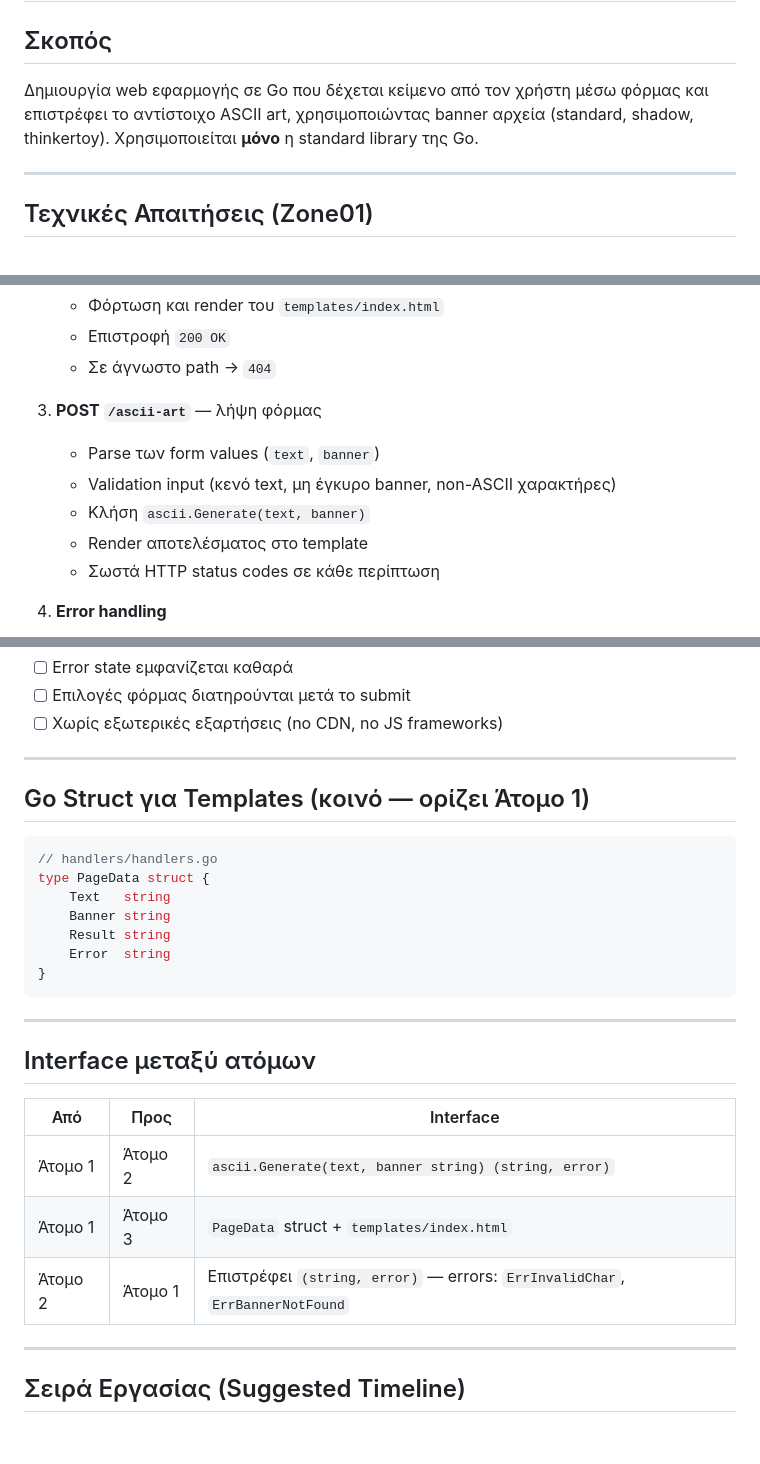
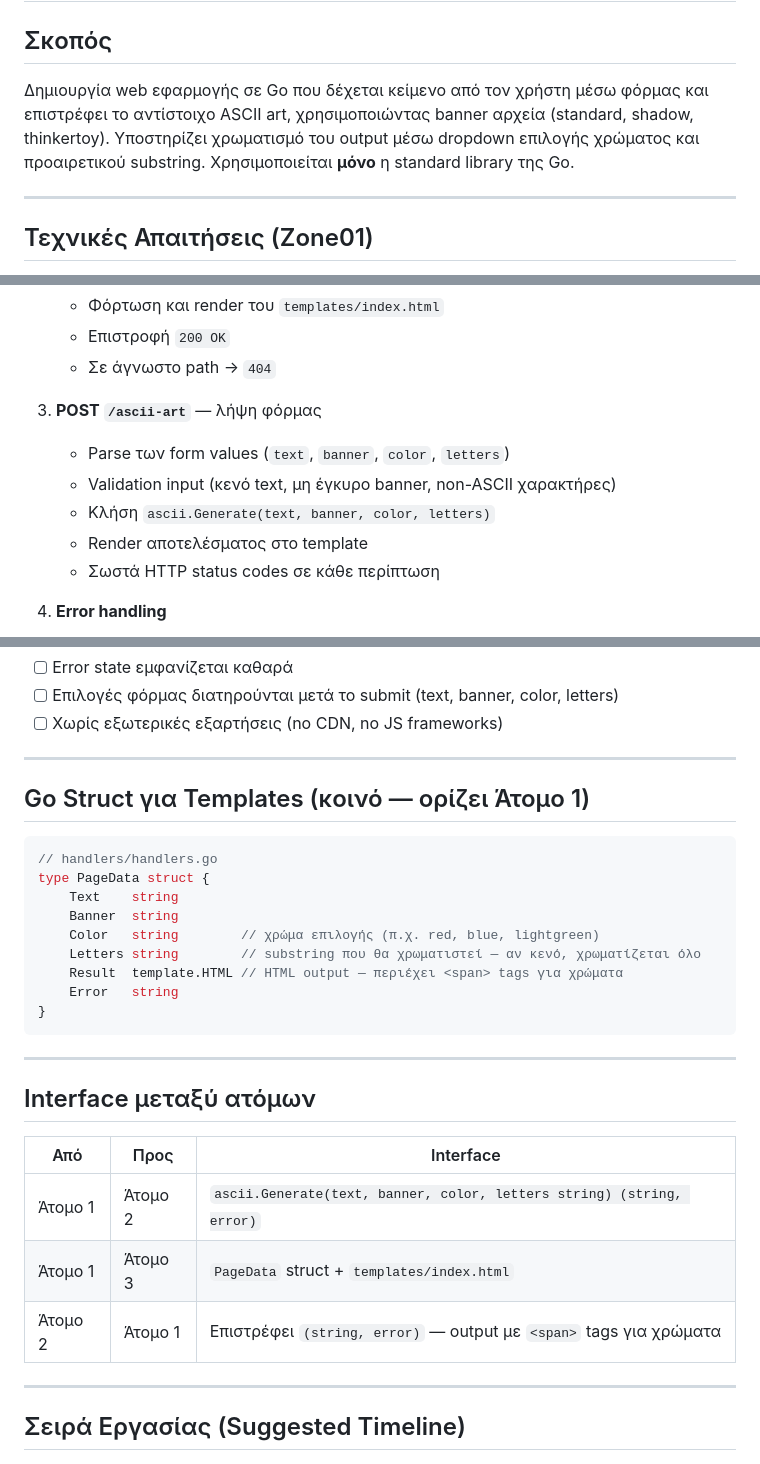
Before and after one commit to JohnStarlight/ascii-art-web, a Markdown page: PRD.md, 3 parts joined by grey strips. Drawn GitHub-style; blank space fills up the shorter version.

````diff
--- a/PRD.md
+++ b/PRD.md
@@ -2,7 +2,7 @@
 
 ## Σκοπός
 
-Δημιουργία web εφαρμογής σε Go που δέχεται κείμενο από τον χρήστη μέσω φόρμας και επιστρέφει το αντίστοιχο ASCII art, χρησιμοποιώντας banner αρχεία (standard, shadow, thinkertoy). Χρησιμοποιείται **μόνο** η standard library της Go.
+Δημιουργία web εφαρμογής σε Go που δέχεται κείμενο από τον χρήστη μέσω φόρμας και επιστρέφει το αντίστοιχο ASCII art, χρησιμοποιώντας banner αρχεία (standard, shadow, thinkertoy). Υποστηρίζει χρωματισμό του output μέσω dropdown επιλογής χρώματος και προαιρετικού substring. Χρησιμοποιείται **μόνο** η standard library της Go.
 
 ---
 
@@ -62,9 +62,9 @@ ascii-art-web/
    - Σε άγνωστο path → `404`
 
 3. **POST `/ascii-art`** — λήψη φόρμας
-   - Parse των form values (`text`, `banner`)
+   - Parse των form values (`text`, `banner`, `color`, `letters`)
    - Validation input (κενό text, μη έγκυρο banner, non-ASCII χαρακτήρες)
-   - Κλήση `ascii.Generate(text, banner)`
+   - Κλήση `ascii.Generate(text, banner, color, letters)`
    - Render αποτελέσματος στο template
    - Σωστά HTTP status codes σε κάθε περίπτωση
 
@@ -157,5 +168,5 @@ ascii-art-web/
 - [ ] Error state εμφανίζεται καθαρά
-- [ ] Επιλογές φόρμας διατηρούνται μετά το submit
+- [ ] Επιλογές φόρμας διατηρούνται μετά το submit (text, banner, color, letters)
 - [ ] Χωρίς εξωτερικές εξαρτήσεις (no CDN, no JS frameworks)
 
 ---
@@ -165,10 +176,12 @@ ascii-art-web/
 ```go
 // handlers/handlers.go
 type PageData struct {
-    Text   string
-    Banner string
-    Result string
-    Error  string
+    Text    string
+    Banner  string
+    Color   string        // χρώμα επιλογής (π.χ. red, blue, lightgreen)
+    Letters string        // substring που θα χρωματιστεί — αν κενό, χρωματίζεται όλο
+    Result  template.HTML // HTML output — περιέχει <span> tags για χρώματα
+    Error   string
 }
 ```
 
@@ -178,9 +191,9 @@ type PageData struct {
 
 | Από | Προς | Interface |
 |-----|------|-----------|
-| Άτομο 1 | Άτομο 2 | `ascii.Generate(text, banner string) (string, error)` |
+| Άτομο 1 | Άτομο 2 | `ascii.Generate(text, banner, color, letters string) (string, error)` |
 | Άτομο 1 | Άτομο 3 | `PageData` struct + `templates/index.html` |
-| Άτομο 2 | Άτομο 1 | Επιστρέφει `(string, error)` — errors: `ErrInvalidChar`, `ErrBannerNotFound` |
+| Άτομο 2 | Άτομο 1 | Επιστρέφει `(string, error)` — output με `<span>` tags για χρώματα |
 
 ---
 
````
Also changed, not shown: other parts of PRD.md (+15 -3 lines).
